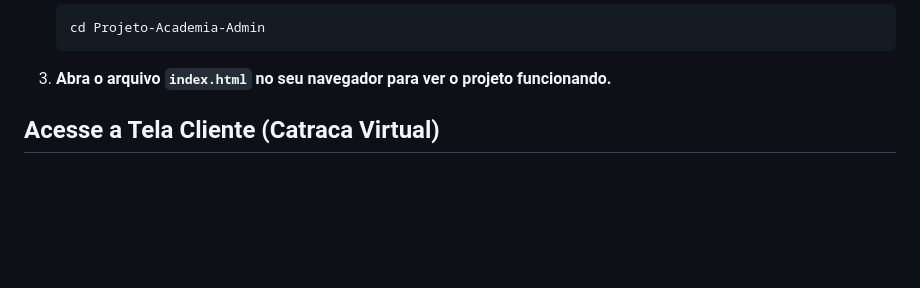
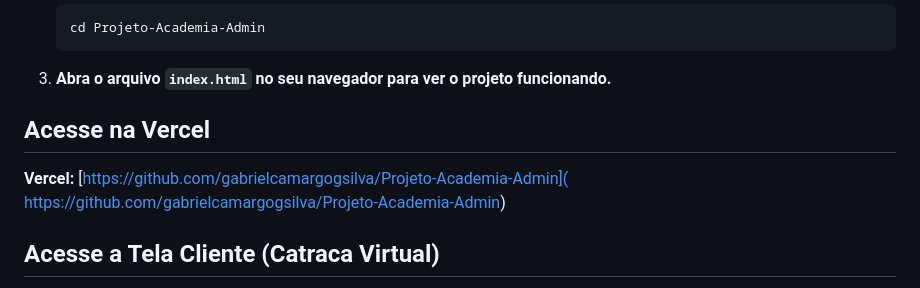
Before and after one commit to gabrielcamargogsilva/Projeto-Academia-Admin, a Markdown page: READme.md, the part around the change. Rendered like a GitHub page; blank space fills up the shorter version.

Commit message:
Atualização READme

```diff
--- a/READme.md
+++ b/READme.md
@@ -59,6 +59,8 @@ Para rodar este projeto em sua máquina local, siga os seguintes passos:
 
 3. **Abra o arquivo `index.html` no seu navegador para ver o projeto funcionando.**
 
+## Acesse na Vercel
+**Vercel:** [https://github.com/gabrielcamargogsilva/Projeto-Academia-Admin]( https://github.com/gabrielcamargogsilva/Projeto-Academia-Admin)
 
 ## Acesse a Tela Cliente (Catraca Virtual)
 **Vercel:** [https://projeto-academia-cliente.vercel.app](https://projeto-academia-cliente.vercel.app)
```
